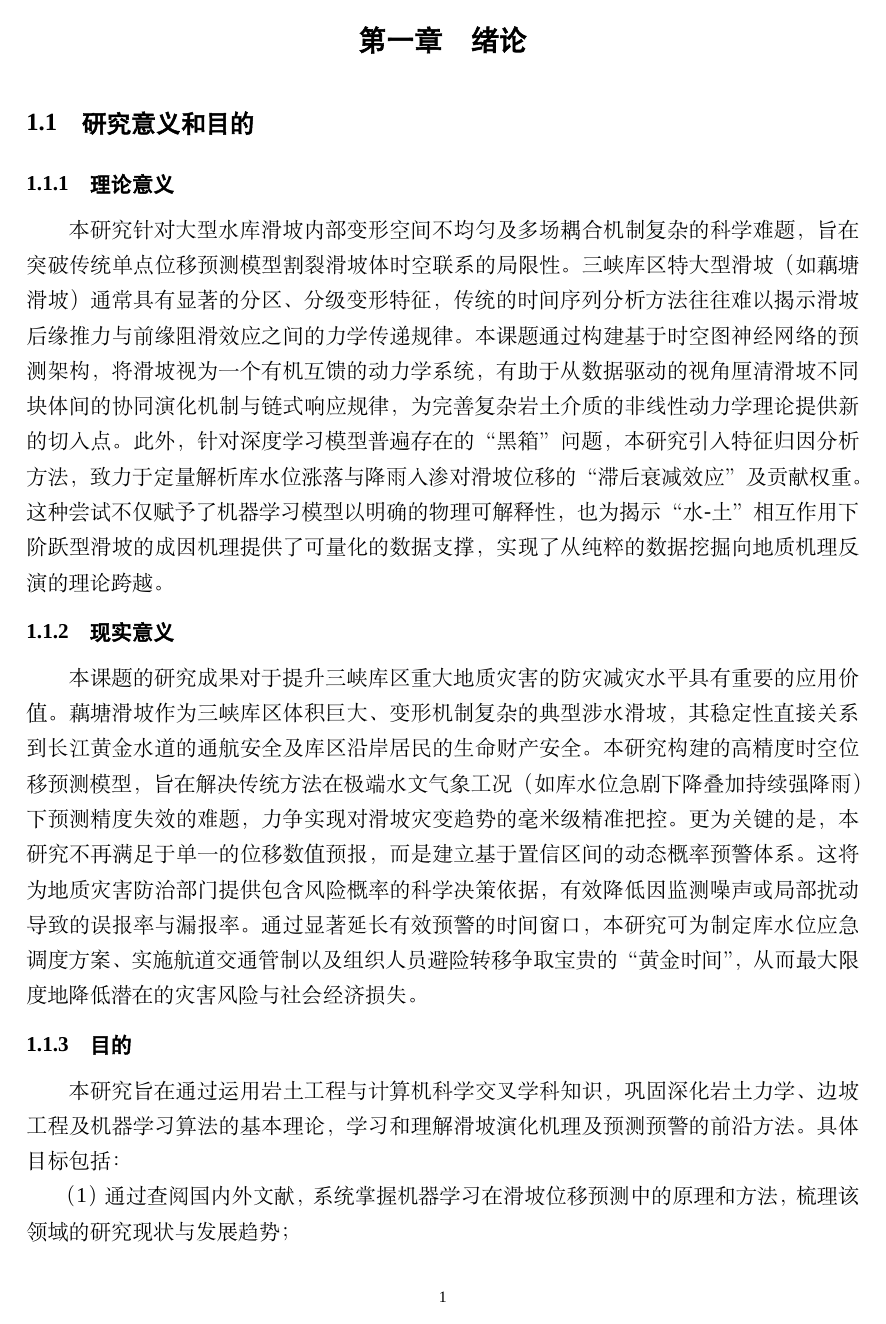
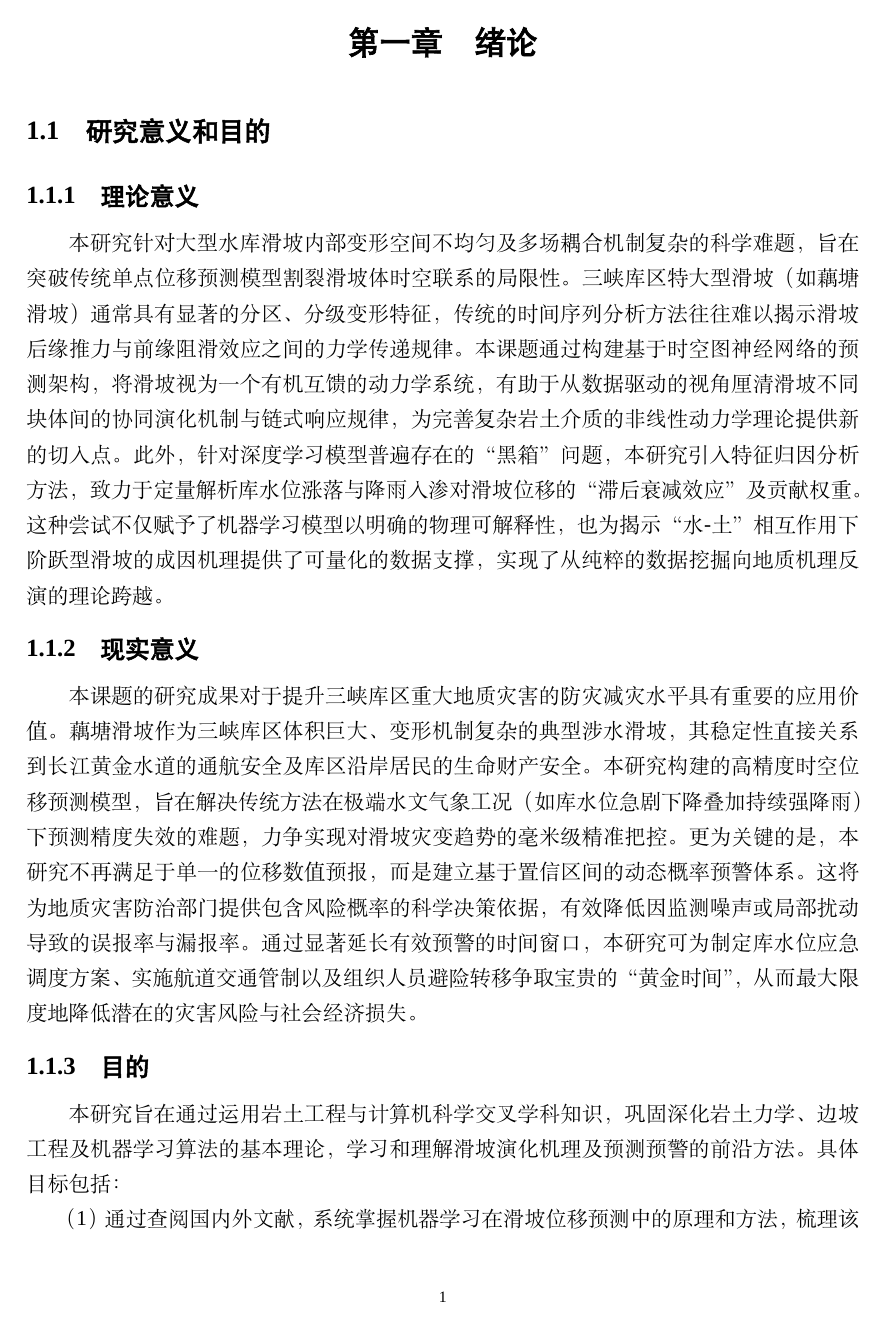
Before and after one commit to wcqqq1214/Undergraduate-Thesis, a LaTeX document (docs/latex/main.tex): page 6 of 68. Compiled offline with XeLaTeX; a missing font is replaced by an installed copy or a similar font.

Commit message:
fix: 修正一/二/三级标题字号（小二号18pt/小三号15pt/四号14pt）

```diff
--- a/docs/latex/main.tex
+++ b/docs/latex/main.tex
@@ -96,22 +96,22 @@
 \pagestyle{plain}
 
 % 章节标题格式（titlesec）
-% 一级标题：三号(16pt)黑体加粗，居中，段前后1行
+% 一级标题：小二号(18pt)黑体加粗，居中，段前后1行
 \newcommand{\sectionbreak}{\clearpage}
 \titleformat{\section}[block]
-  {\centering\fontsize{16pt}{20pt}\selectfont\heiti\bfseries}
+  {\centering\fontsize{18pt}{22pt}\selectfont\heiti\bfseries}
   {\thesection}{1em}{}
 \titlespacing*{\section}{0pt}{\baselineskip}{\baselineskip}
 
-% 二级标题：四号(14pt)黑体加粗，顶格，段前后0.5行
+% 二级标题：小三号(15pt)黑体加粗，顶格，段前后0.5行
 \titleformat{\subsection}[block]
-  {\fontsize{14pt}{18pt}\selectfont\heiti\bfseries}
+  {\fontsize{15pt}{20pt}\selectfont\heiti\bfseries}
   {\thesubsection}{1em}{}
 \titlespacing*{\subsection}{0pt}{0.5\baselineskip}{0.5\baselineskip}
 
-% 三级标题：小四号(12pt)黑体加粗，顶格
+% 三级标题：四号(14pt)黑体加粗，顶格
 \titleformat{\subsubsection}[block]
-  {\fontsize{12pt}{16pt}\selectfont\heiti\bfseries}
+  {\fontsize{14pt}{18pt}\selectfont\heiti\bfseries}
   {\thesubsubsection}{1em}{}
 \titlespacing*{\subsubsection}{0pt}{0.3\baselineskip}{0.3\baselineskip}
 
```
